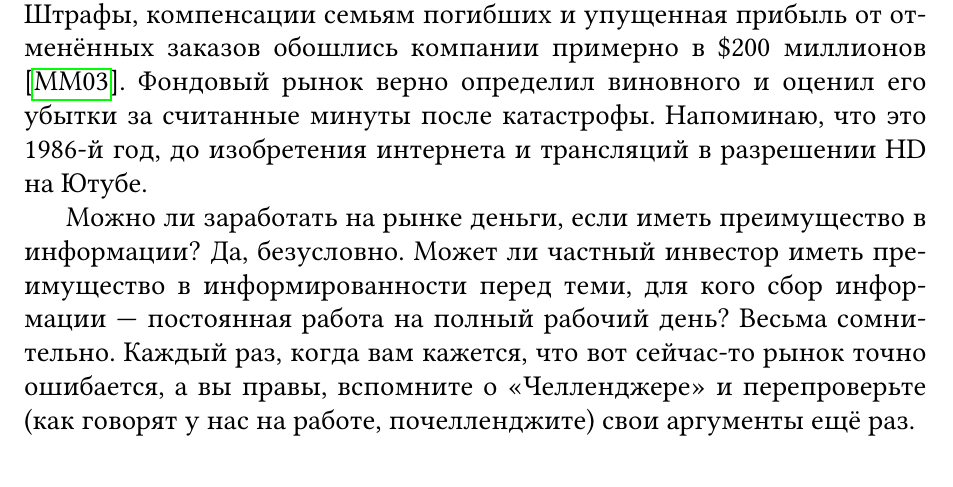
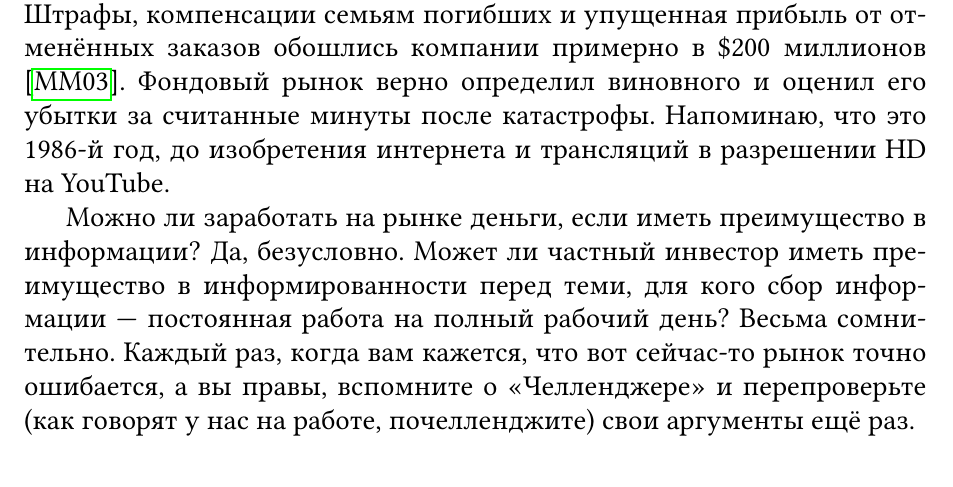
Before and after one commit to artem-bakulin/latex, a LaTeX document (index-investing/index_investing.tex): part of page 67 of 82, cut so that both start at the same text. Compiled offline with pdfLaTeX.

```diff
--- a/index-investing/index_investing.tex
+++ b/index-investing/index_investing.tex
@@ -3315,7 +3315,7 @@
 компании примерно в \dollars{200} миллионов \cite{maloney2003complexity}.
 Фондовый рынок верно определил виновного и оценил его убытки за считанные минуты
 после катастрофы. Напоминаю, что это 1986-й год, до изобретения интернета и
-трансляций в разрешении HD на Ютубе.
+трансляций в разрешении HD на \en{YouTube}.
 
 Можно ли заработать на рынке деньги, если иметь преимущество в информации? Да,
 безусловно. Может ли частный инвестор иметь преимущество в информированности
```
